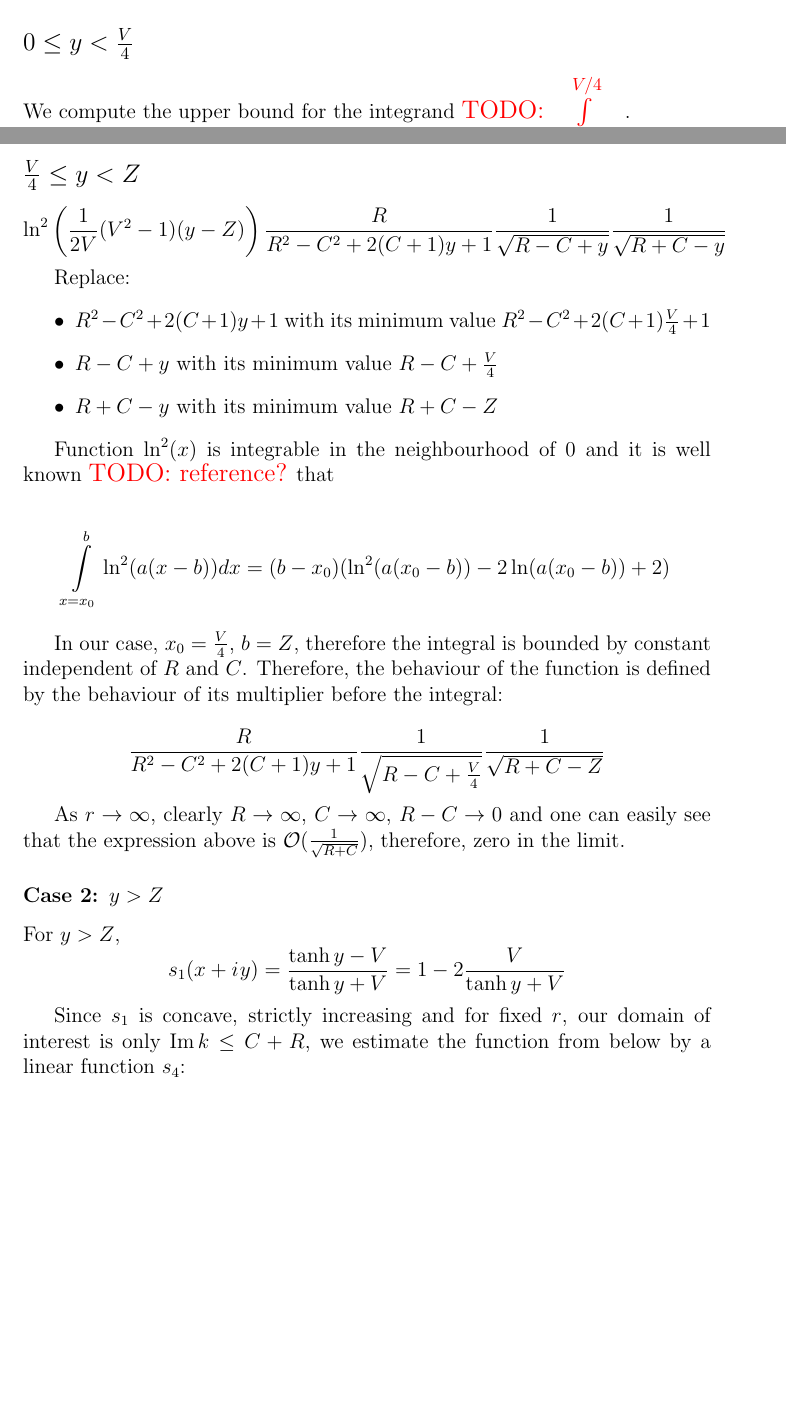
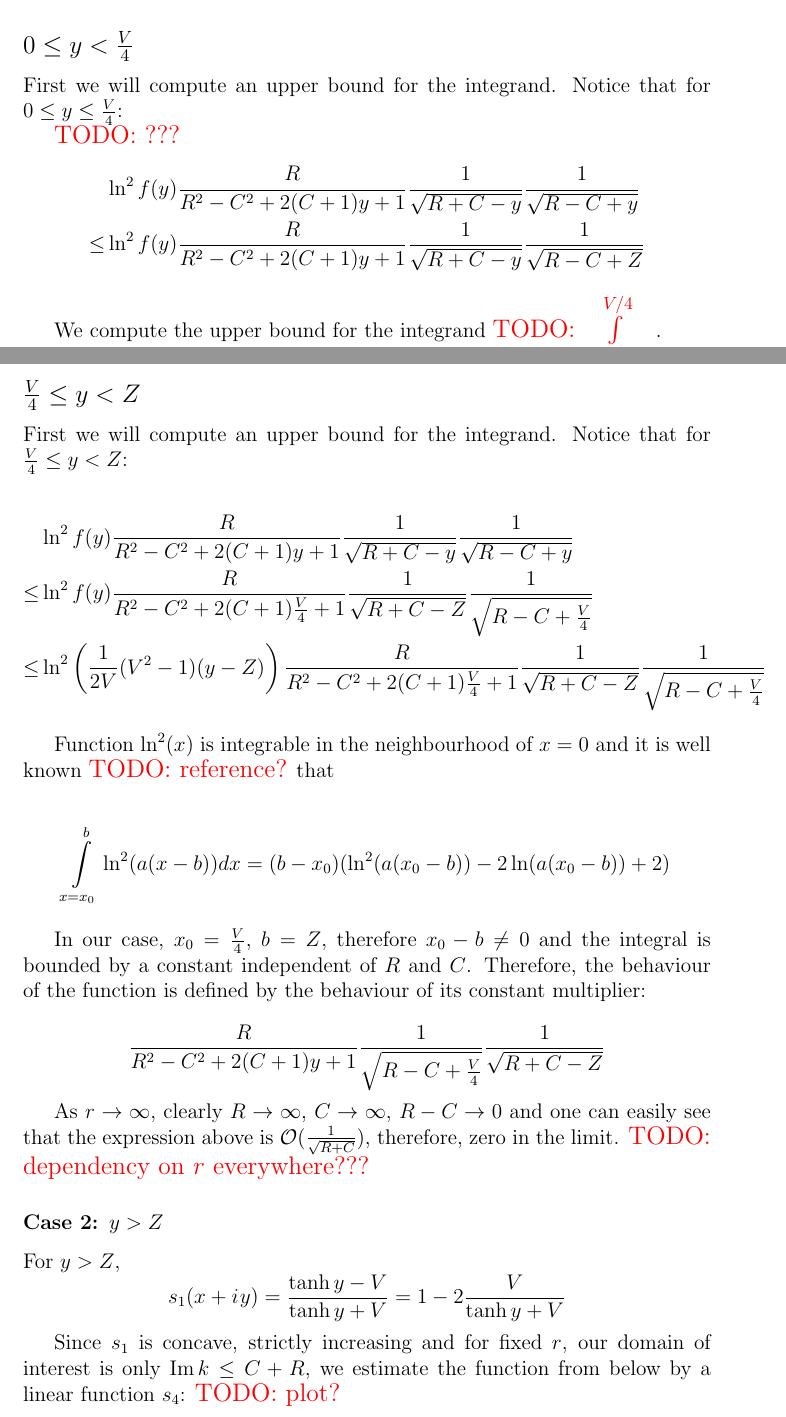
Before and after one commit to karlicoss/masters-thesis, a LaTeX document (w-wires/paper_gerasimovda.tex): two parts of pages 5 and 6 of 9 before the commit and two parts of pages 7 and 8 of 10 after it, joined at a grey line, cut so that both start at the same text, the shorter picture padded with empty space. Compiled offline with pdfLaTeX.

Commit message:
fixed proof for 0 < y < Z

```diff
--- a/w-wires/paper_gerasimovda.tex
+++ b/w-wires/paper_gerasimovda.tex
@@ -217,5 +200,0 @@ s_1'(Z) (y - Z) &, Z_0 \le y < Z \\
-Notice that the estimate does not necessarily has to be continuous, so any $Z_0$ works as long as the estimate is positive definite. However for computational convenience $Z_0 = \frac{V}{4}$ suits our needs best \todo{prove?}.
-
-\subsection*{$0 \le y < \frac{V}{4}$}
-
-We compute the upper bound for the integrand \todo{$\int\limits_{y = C - R }^{V/4}$ }.
@@ -237,39 +200,0 @@ Replace $1 - \frac{2}{V}y$ with its minimum value $0.5$ and $R + C - y$ with its
-\subsection*{$\frac{V}{4} \le y < Z$}
-
-\[
-\ln^2 \left( \frac{1}{2 V}(V^2 - 1) (y - Z) \right) \frac{R}{R^2 - C^2 + 2 (C + 1) y + 1} \frac{1}{\sqrt{R - C + y}} \frac{1}{\sqrt{R + C - y}}
-\]
-
-Replace:
-\begin{itemize}
-\item $R^2 - C^2 + 2 (C + 1) y + 1$ with its minimum value $R^2 - C^2 + 2 (C + 1) \frac{V}{4} + 1$
-\item $R - C + y$ with its minimum value $R - C + \frac{V}{4}$
-\item $R + C - y$ with its minimum value $R + C - Z$
-\end{itemize}
-
-Function $\ln^2(x)$ is integrable in the neighbourhood of $0$ and it is well known \todo{reference?} that
-
-\[
-\int\limits_{x=x_0}^b \ln^2(a (x - b)) dx = (b - x_0) (\ln^2(a (x_0 - b)) - 2 \ln(a (x_0 - b)) + 2)
-\]
-
-In our case, $x_0 = \frac{V}{4}$, $b = Z$, therefore the integral is bounded by constant independent of $R$ and $C$. Therefore, the behaviour of the function is defined by the behaviour of its multiplier before the integral:
-
-\[
-\frac{R}{R^2 - C^2 + 2 (C + 1) y + 1} \frac{1}{\sqrt{R - C + \frac{V}{4}}} \frac{1}{\sqrt{R + C - Z}}
-\]
-
-As $r \to \infty$, clearly $R \to \infty$, $C \to \infty$, $R - C \to 0$ and one can easily see that the expression above is $\mcO(\frac{1}{\sqrt{R + C}})$, therefore, zero in the limit.
-
-\subsubsection*{Case 2: $y > Z$}
-For $y > Z$,
-\[
-s_1(x + \iu y)
- = \frac{\tanh y - V}{\tanh y + V}
- = 1 - 2 \frac{V}{\tanh y + V}
-\]
-
-% TODO
-% https://proofwiki.org/wiki/Inverse_of_Strictly_Increasing_Strictly_Concave_Real_Function_is_Strictly_Convex
- % \todo{proof? just take a look at second derivative?}
-Since $s_1$ is concave, strictly increasing and for fixed $r$, our domain of interest is only $\Im k \le C + R$, we estimate the function from below by a linear function $s_4$:
@@ -321,0 +252,14 @@ dt &= \frac{1}{\sqrt{R^2 - (C - y)^2}} dy \\
+Notice that the estimate does not necessarily has to be continuous, so any $Z_0$ works as long as the estimate is positive definite. However for computational convenience $Z_0 = \frac{V}{4}$ suits our needs best \todo{prove?}.
+
+
+\subsection*{$0 \le y < \frac{V}{4}$}
+
+First we will compute an upper bound for the integrand. Notice that for $0 \le y \le \frac{V}{4}$:
+
+\todo{???}
+\begin{align*}
+    & \ln^2 f(y) \frac{R}{R^2 - C^2 + 2 (C + 1) y + 1} \frac{1}{\sqrt{R + C - y}} \frac{1}{\sqrt{R - C + y}} \\
+\le & \ln^2 f(y) \frac{R}{R^2 - C^2 + 2 (C + 1) y + 1} \frac{1}{\sqrt{R + C - y}} \frac{1}{\sqrt{R - C + Z}}
+\end{align*}
+
+We compute the upper bound for the integrand \todo{$\int\limits_{y = C - R }^{V/4}$ }.
@@ -322,3 +281,57 @@ dt &= \frac{1}{\sqrt{R^2 - (C - y)^2}} dy \\
+\subsection*{$\frac{V}{4} \le y < Z$}
+
+First we will compute an upper bound for the integrand. Notice that for $\frac{V}{4} \le y < Z$:
+
+\begin{align*}
+    & \ln^2 f(y) \frac{R}{R^2 - C^2 + 2 (C + 1) y + 1} \frac{1}{\sqrt{R + C - y}} \frac{1}{\sqrt{R - C + y}}
+\\ \le & \ln^2 f(y) \frac{R}{R^2 - C^2 + 2 (C + 1) \frac{V}{4} + 1} \frac{1}{\sqrt{R + C - Z}} \frac{1}{\sqrt{R - C + \frac{V}{4}}}
+\\ \le & \ln^2 \left( \frac{1}{2 V}(V^2 - 1) (y - Z) \right) \frac{R}{R^2 - C^2 + 2 (C + 1) \frac{V}{4} + 1} \frac{1}{\sqrt{R + C - Z}} \frac{1}{\sqrt{R - C + \frac{V}{4}}}
+\end{align*}
+
+Function $\ln^2(x)$ is integrable in the neighbourhood of $x = 0$ and it is well known \todo{reference?} that
+
+\[
+\int\limits_{x=x_0}^b \ln^2(a (x - b)) dx = (b - x_0) (\ln^2(a (x_0 - b)) - 2 \ln(a (x_0 - b)) + 2)
+\]
+
+In our case, $x_0 = \frac{V}{4}$, $b = Z$, therefore $x_0 - b \ne 0$ and the integral is bounded by a constant independent of $R$ and $C$. Therefore, the behaviour of the function is defined by the behaviour of its constant multiplier:
+
+\[
+\frac{R}{R^2 - C^2 + 2 (C + 1) y + 1} \frac{1}{\sqrt{R - C + \frac{V}{4}}} \frac{1}{\sqrt{R + C - Z}}
+\]
+
+As $r \to \infty$, clearly $R \to \infty$, $C \to \infty$, $R - C \to 0$ and one can easily see that the expression above is $\mcO(\frac{1}{\sqrt{R + C}})$, therefore, zero in the limit. \todo{dependency on $r$ everywhere???}
+
+\subsubsection*{Case 2: $y > Z$}
+For $y > Z$,
+\[
+s_1(x + \iu y)
+ = \frac{\tanh y - V}{\tanh y + V}
+ = 1 - 2 \frac{V}{\tanh y + V}
+\]
+
+% TODO
+% https://proofwiki.org/wiki/Inverse_of_Strictly_Increasing_Strictly_Concave_Real_Function_is_Strictly_Convex
+ % \todo{proof? just take a look at second derivative?}
+Since $s_1$ is concave, strictly increasing and for fixed $r$, our domain of interest is only $\Im k \le C + R$, we estimate the function from below by a linear function $s_4$: \todo{plot?}
+
+\[
+s_4(x + \iu y) =
+\frac{s_1(C + R)}{C + R - Z} (y - Z)
+\]
+
+% \subsection*{Proof of convergence}
+
+% \[
+% l(x + \iu y) =
+% \begin{cases}
+%  \\
+% s_2'(Z)(y - Z)                       &, Z_0 < y \le Z \\
+% \frac{s_1(C + R)}{C + R - Z} (y - Z) &, y > Z
+% \end{cases}
+% \]
+
+
 First, notice that for $Z \le y \le R + C$:
 \begin{align*}
     & \ln^2 f(y) \frac{R}{R^2 - C^2 + 2 (C + 1) y + 1} \frac{1}{\sqrt{R + C - y}} \frac{1}{\sqrt{R - C + y}} \\
```
Also changed, not shown: w-wires/paper_gerasimovda.tex (103 more changed lines), 1 other file.
